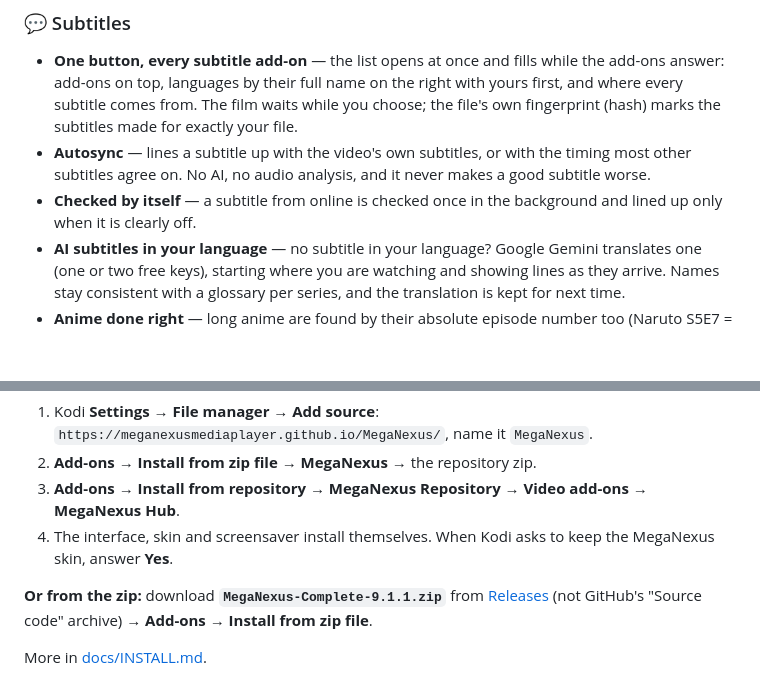
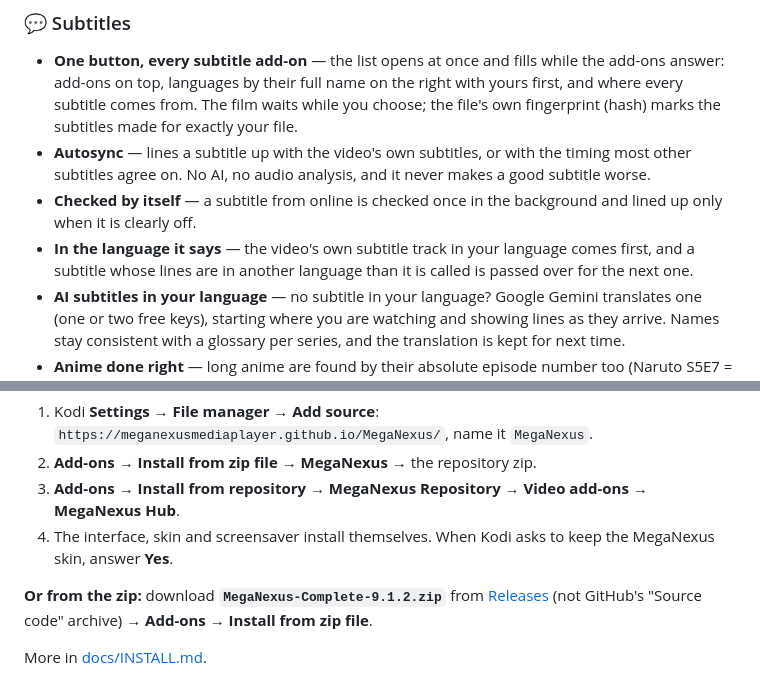
Before and after one commit to MegaNexusMediaPlayer/MegaNexus, a Markdown page: README.md, 2 parts joined by grey strips. GitHub-like rendering; blank space fills up the shorter version.

Commit message:
MegaNexus 9.1.2
Co-Authored-By: Claude Opus 5.5 <noreply@anthropic.com>

```diff
--- a/README.md
+++ b/README.md
@@ -73,6 +73,7 @@ accounts, servers and add-ons give you.
 - **One button, every subtitle add-on** — the list opens at once and fills while the add-ons answer: add-ons on top, languages by their full name on the right with yours first, and where every subtitle comes from. The film waits while you choose; the file's own fingerprint (hash) marks the subtitles made for exactly your file.
 - **Autosync** — lines a subtitle up with the video's own subtitles, or with the timing most other subtitles agree on. No AI, no audio analysis, and it never makes a good subtitle worse.
 - **Checked by itself** — a subtitle from online is checked once in the background and lined up only when it is clearly off.
+- **In the language it says** — the video's own subtitle track in your language comes first, and a subtitle whose lines are in another language than it is called is passed over for the next one.
 - **AI subtitles in your language** — no subtitle in your language? Google Gemini translates one (one or two free keys), starting where you are watching and showing lines as they arrive. Names stay consistent with a glossary per series, and the translation is kept for next time.
 - **Anime done right** — long anime are found by their absolute episode number too (Naruto S5E7 = episode 186).
 
@@ -146,7 +147,7 @@ Windows, Linux or macOS. A debrid account is recommended for fast streams.
 3. **Add-ons → Install from repository → MegaNexus Repository → Video add-ons → MegaNexus Hub**.
 4. The interface, skin and screensaver install themselves. When Kodi asks to keep the MegaNexus skin, answer **Yes**.
 
-**Or from the zip:** download **`MegaNexus-Complete-9.1.1.zip`** from
+**Or from the zip:** download **`MegaNexus-Complete-9.1.2.zip`** from
 [Releases](https://github.com/MegaNexusMediaPlayer/MegaNexus/releases/latest) (not GitHub's
 "Source code" archive) → **Add-ons → Install from zip file**.
 
```
Also changed, not shown: CHANGELOG.md (+26 -0 lines).
